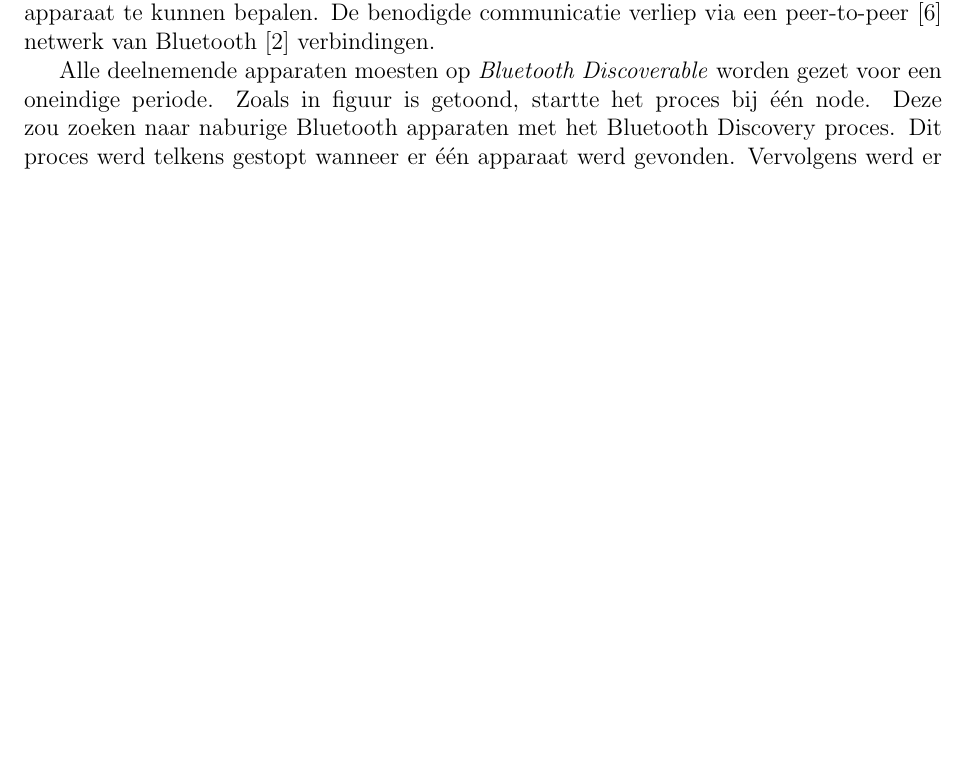
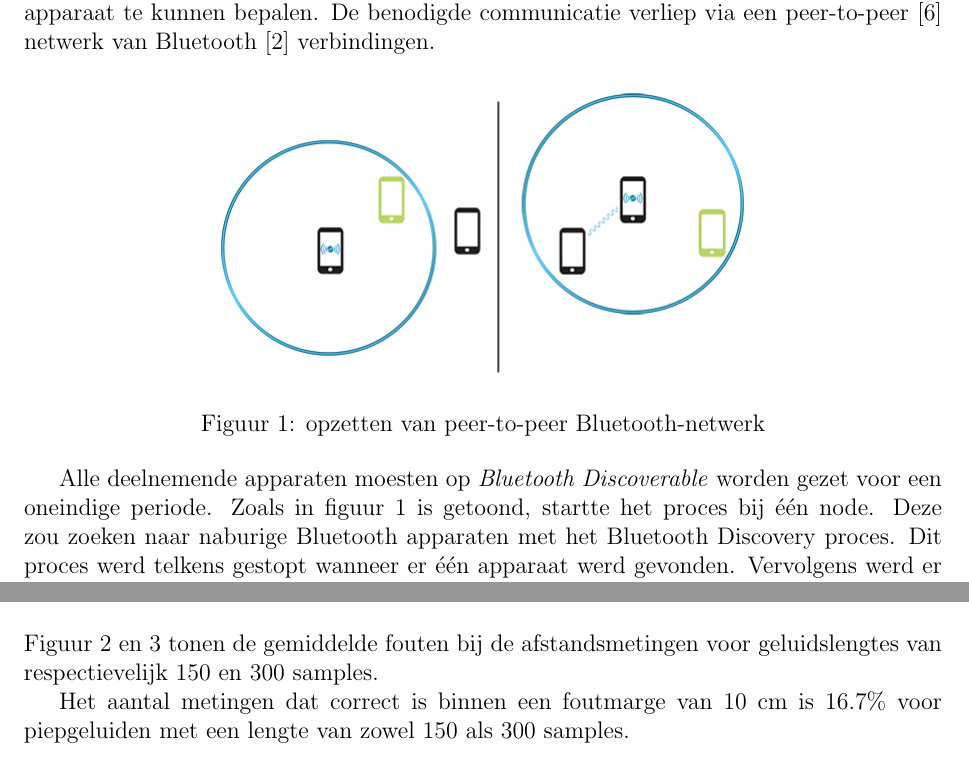
Before and after one commit to muzzi11/net-centric, a LaTeX document (Documentatie/Project verslag/paper.tex): part of page 2 of 5 before the commit and two parts of pages 2 and 3 of 6 after it, the two joined at a grey line, cut so that both start at the same text, the shorter picture padded with empty space. Compiled offline with pdfLaTeX.

Commit message:
resultaten

```diff
--- a/Documentatie/Project verslag/paper.tex
+++ b/Documentatie/Project verslag/paper.tex
@@ -35,7 +35,12 @@ De experimenten met de Android-applicatie werden uitgevoerd op HTC Desire C tele
 \subsection{Bluetooth}
 Er zijn minstens drie Android-apparaten nodig om lokaal de positie van \'e\'en Android-apparaat te kunnen bepalen. De benodigde communicatie verliep via een peer-to-peer \cite{schollmeier2001definition} netwerk van Bluetooth \cite{haartsen2000bluetooth} verbindingen.
 
-Alle deelnemende apparaten moesten op \textit{Bluetooth Discoverable} worden gezet voor een oneindige periode. Zoals in figuur is getoond, startte het proces bij \'e\'en node. Deze zou zoeken naar naburige Bluetooth apparaten met het Bluetooth Discovery proces. Dit proces werd telkens gestopt wanneer er \'e\'en apparaat werd gevonden. Vervolgens werd er geprobeerd met dit apparaat te verbinden, in figuur ge\"ilustreerd als de groene telefoon. Als dit mislukte, werd Bluetooth Discovery opnieuw opgestart.
+\begin{figure}[h]
+\centering
+\includegraphics[scale=0.5]{bluetooth}
+\caption{opzetten van peer-to-peer Bluetooth-netwerk}
+\end{figure}
+Alle deelnemende apparaten moesten op \textit{Bluetooth Discoverable} worden gezet voor een oneindige periode. Zoals in figuur 1 is getoond, startte het proces bij \'e\'en node. Deze zou zoeken naar naburige Bluetooth apparaten met het Bluetooth Discovery proces. Dit proces werd telkens gestopt wanneer er \'e\'en apparaat werd gevonden. Vervolgens werd er geprobeerd met dit apparaat te verbinden, in figuur ge\"ilustreerd als de groene telefoon. Als dit mislukte, werd Bluetooth Discovery opnieuw opgestart.
 
 Indien het verbinden van beide apparaten was geslaagd, werd Bluetooth Discoverable uitgezet. De laatst toegevoegde node ging zoeken naar nieuwe toevoegingen voor het netwerk. Dit proces herhaalde zich totdat er na een aantal Bluetooth Discoveries geen nieuwe apparaten waren gevonden. Hierna was het dus niet meer mogelijk om het netwerk uit te breiden. Alle nodes in het netwerk waren niet meer Discoverable.
 
@@ -53,5 +58,4 @@ Het tijdsverschil tussen het versturen en ontvangen van piepgeluiden kon worden
 
 \section{Resultaten}
 \label{sec:resultaten}
-In figuur 1 en 2
-\begin{figure}[h]
+Figuur 2 en 3 tonen de gemiddelde fouten bij de afstandsmetingen voor geluidslengtes van respectievelijk 150 en 300 samples.
@@ -68,3 +74,4 @@ In figuur 1 en 2
+Het aantal metingen dat correct is binnen een foutmarge van 10 cm is $16.7 \%$ voor piepgeluiden met een lengte van zowel 150 als 300 samples.
 
 \section{Discussie}
 \label{sec:discussie}
```
Also changed, not shown: Documentatie/Project verslag/paper.pdf, Documentatie/Project verslag/paper.tex (8 more changed lines).
